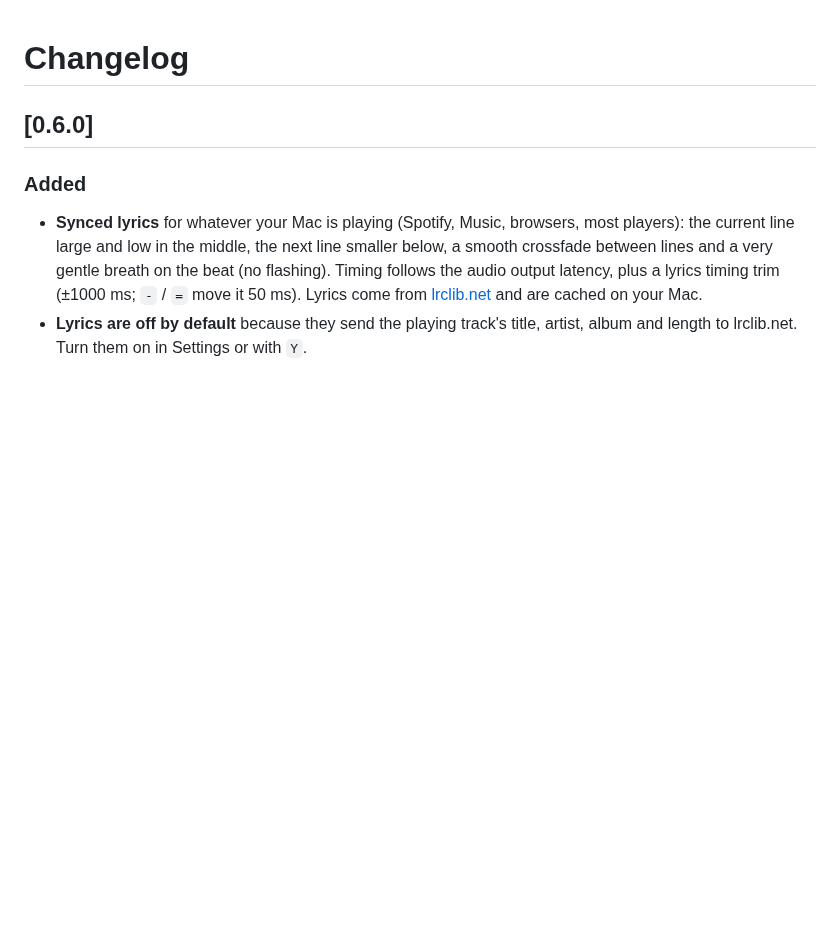
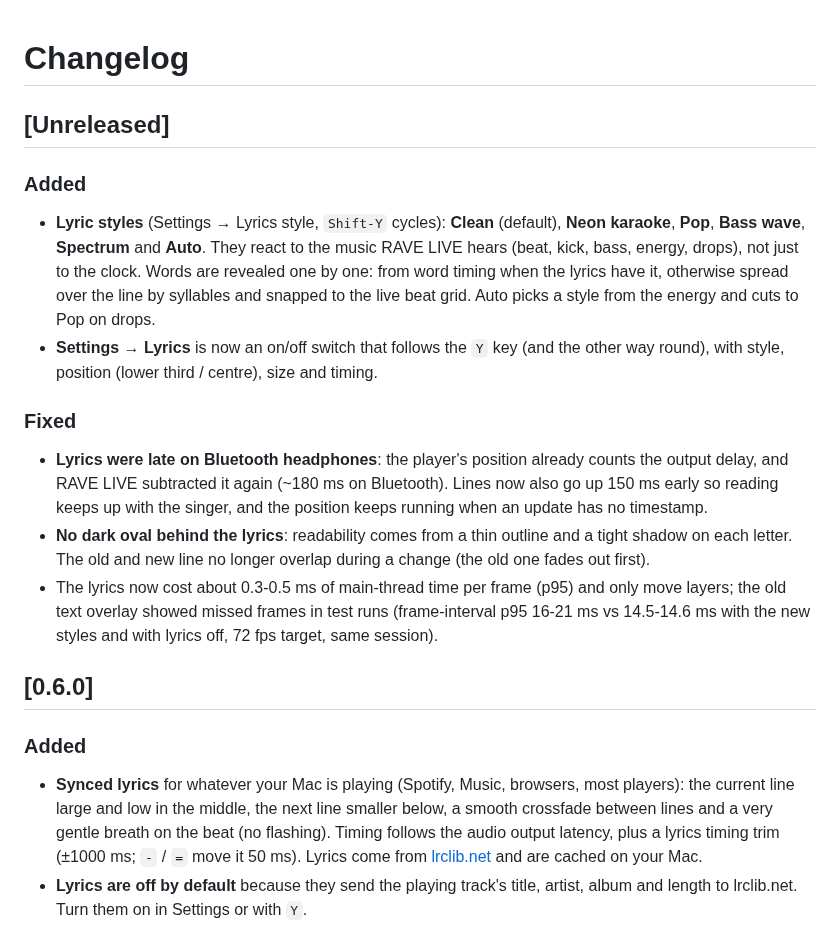
Before and after one commit to jedbrnth-eng/rave-live, a Markdown page: CHANGELOG.md, the part around the change. Drawn GitHub-style; blank space fills up the shorter version.

```diff
--- a/CHANGELOG.md
+++ b/CHANGELOG.md
@@ -1,4 +1,15 @@
 # Changelog
+
+## [Unreleased]
+
+### Added
+- **Lyric styles** (Settings → Lyrics style, `Shift-Y` cycles): **Clean** (default), **Neon karaoke**, **Pop**, **Bass wave**, **Spectrum** and **Auto**. They react to the music RAVE LIVE hears (beat, kick, bass, energy, drops), not just to the clock. Words are revealed one by one: from word timing when the lyrics have it, otherwise spread over the line by syllables and snapped to the live beat grid. Auto picks a style from the energy and cuts to Pop on drops.
+- **Settings → Lyrics** is now an on/off switch that follows the `Y` key (and the other way round), with style, position (lower third / centre), size and timing.
+
+### Fixed
+- **Lyrics were late on Bluetooth headphones**: the player's position already counts the output delay, and RAVE LIVE subtracted it again (~180 ms on Bluetooth). Lines now also go up 150 ms early so reading keeps up with the singer, and the position keeps running when an update has no timestamp.
+- **No dark oval behind the lyrics**: readability comes from a thin outline and a tight shadow on each letter. The old and new line no longer overlap during a change (the old one fades out first).
+- The lyrics now cost about 0.3-0.5 ms of main-thread time per frame (p95) and only move layers; the old text overlay showed missed frames in test runs (frame-interval p95 16-21 ms vs 14.5-14.6 ms with the new styles and with lyrics off, 72 fps target, same session).
 
 ## [0.6.0]
 
```
Also changed, not shown: README.md (+9 -2 lines), docs/THIRD_PARTY.md (added, +22 -0 lines), docs/VJ.md (+24 -4 lines), docs/screenshots/settings.png, 1 other file.
